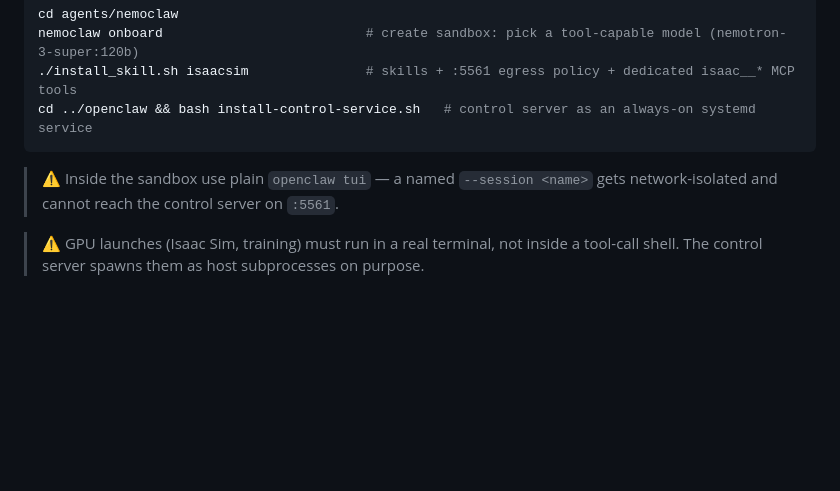
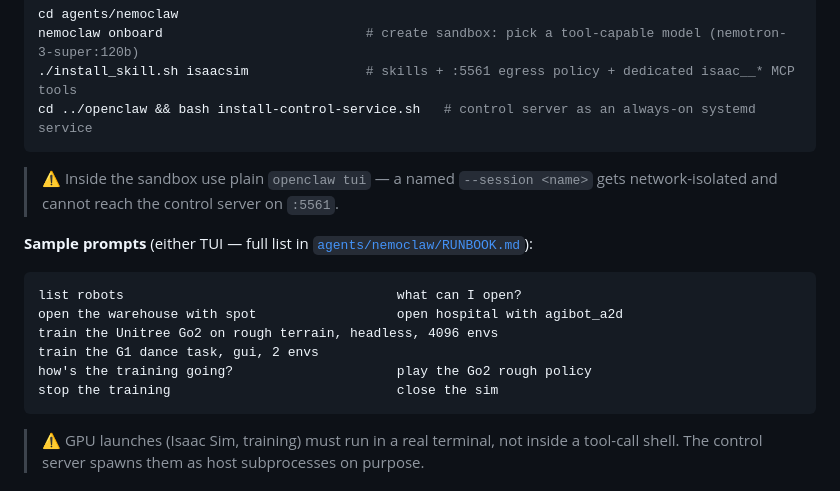
Before and after one commit to kabilankb/nebius-claw-microduck-isaaclab, a Markdown page: README.md, the part around the change. GitHub-like rendering; blank space fills up the shorter version.

````diff
--- a/README.md
+++ b/README.md
@@ -100,6 +100,16 @@ cd ../openclaw && bash install-control-service.sh   # control server as an alway
 > ⚠️ Inside the sandbox use plain `openclaw tui` — a named `--session <name>` gets
 > network-isolated and cannot reach the control server on `:5561`.
 
+**Sample prompts** (either TUI — full list in [`agents/nemoclaw/RUNBOOK.md`](agents/nemoclaw/RUNBOOK.md)):
+```
+list robots                                   what can I open?
+open the warehouse with spot                  open hospital with agibot_a2d
+train the Unitree Go2 on rough terrain, headless, 4096 envs
+train the G1 dance task, gui, 2 envs
+how's the training going?                     play the Go2 rough policy
+stop the training                             close the sim
+```
+
 > ⚠️ GPU launches (Isaac Sim, training) must run in a real terminal, not inside a
 > tool-call shell. The control server spawns them as host subprocesses on purpose.
 
````
Also changed, not shown: agents/nemoclaw/README.md (+24 -1 lines).
